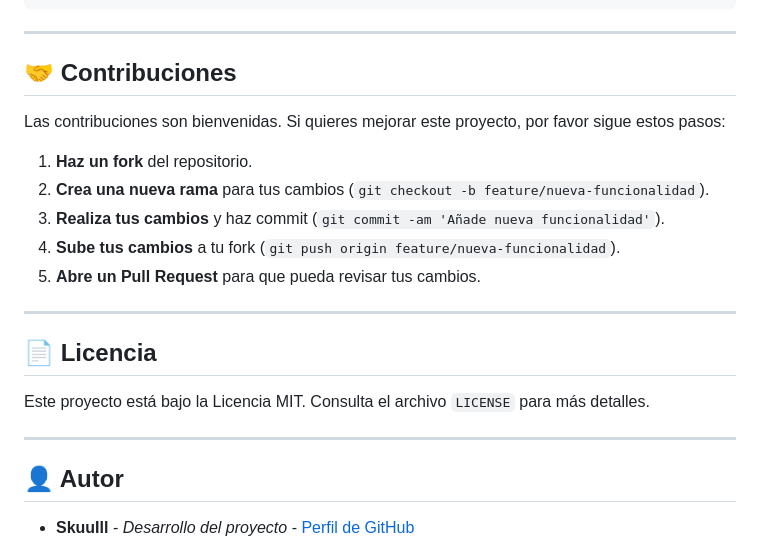
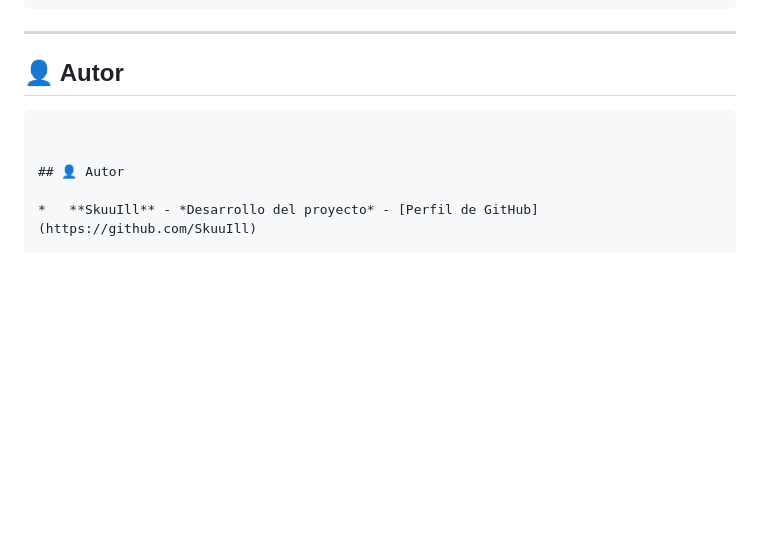
Before and after one commit to SkuuIll/Project-Final-Informatorio-25, a Markdown page: README.md, the part around the change. Drawn GitHub-style; blank space fills up the shorter version.

Commit message:
Merge branch 'main' of https://github.com/SkuuIll/Project-Final-Informatorio-25

````diff
--- a/README.md
+++ b/README.md
@@ -133,23 +133,9 @@ Project-Final/
 
 ---
 
-## 🤝 Contribuciones
+## 👤 Autor
+```
 
-Las contribuciones son bienvenidas. Si quieres mejorar este proyecto, por favor sigue estos pasos:
-
-1.  **Haz un fork** del repositorio.
-2.  **Crea una nueva rama** para tus cambios (`git checkout -b feature/nueva-funcionalidad`).
-3.  **Realiza tus cambios** y haz commit (`git commit -am 'Añade nueva funcionalidad'`).
-4.  **Sube tus cambios** a tu fork (`git push origin feature/nueva-funcionalidad`).
-5.  **Abre un Pull Request** para que pueda revisar tus cambios.
-
----
-
-## 📄 Licencia
-
-Este proyecto está bajo la Licencia MIT. Consulta el archivo `LICENSE` para más detalles.
-
----
 
 ## 👤 Autor
 
````
